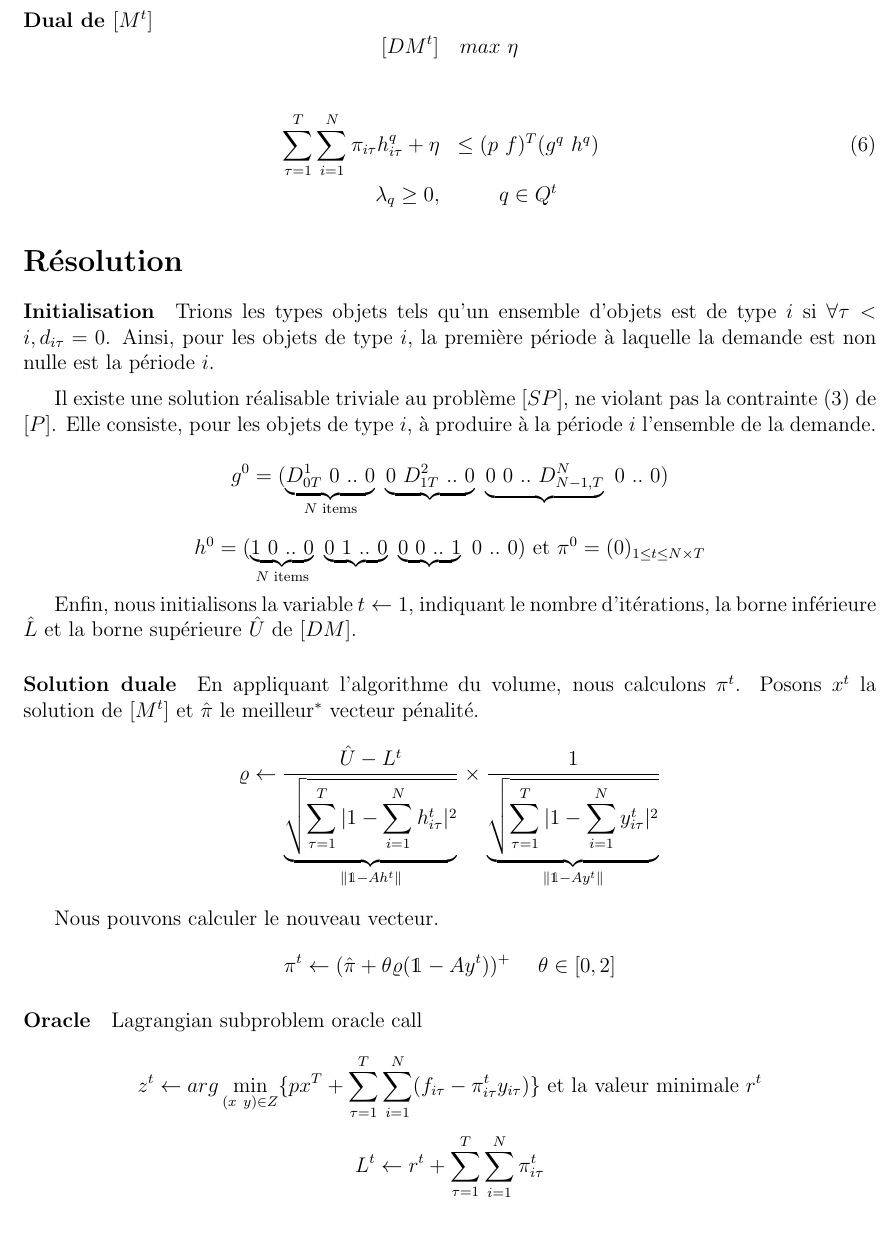
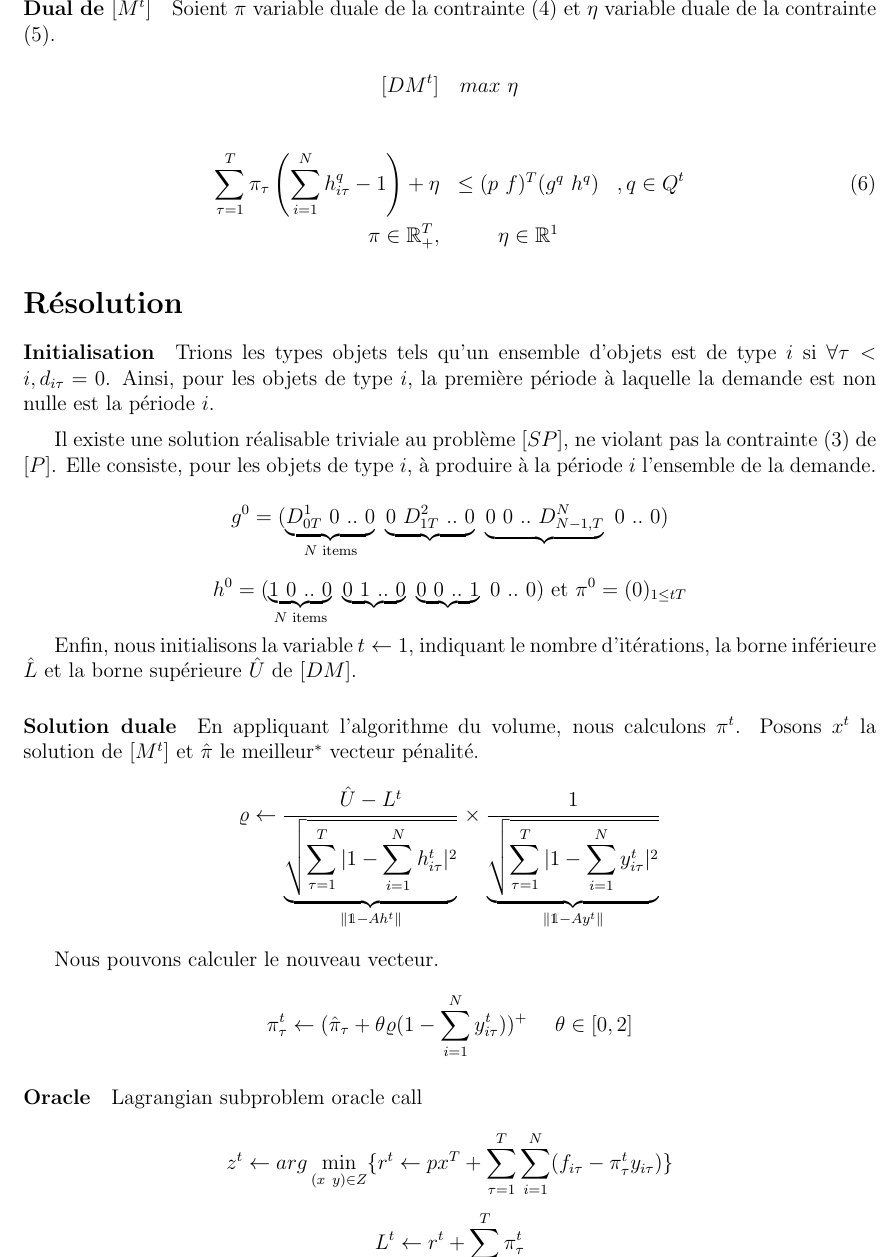
Before and after one commit to Merysad/SingleItemLotSizing, a LaTeX CV (rapport/resume.tex): part of page 3 of 3, cut so that both start at the same text, the shorter picture padded with empty space. Compiled offline with pdfLaTeX.

Commit message:
correction

```diff
--- a/rapport/resume.tex
+++ b/rapport/resume.tex
@@ -83,13 +83,13 @@
  	\end{eqnarray}
 
 \newpage
-\paragraph{Dual de $[M^t]$}
+\paragraph{Dual de $[M^t]$} Soient $\pi$ variable duale de la contrainte $(4)$ et $\eta$ variable duale de la contrainte $(5)$.
 
 $$ [DM^t] ~~~ max ~ \eta $$
 
 \begin{eqnarray}
- 		\sum_{\tau=1}^T \sum_{i=1}^N \pi_{i\tau}h_{i\tau}^q + \eta &\leq (p~f)^T(g^q~h^q) \\
- 		\lambda_q \geq 0,& q \in Q^t & \nonumber
+ 		\sum_{\tau=1}^T \pi_{\tau} \left( \sum_{i=1}^N h_{i\tau}^q -1 \right) + \eta &\leq (p~f)^T(g^q~h^q)  &, q\in Q^t\\
+ 		\pi \in \mathbb{R}^T_+,& \eta \in \mathbb{R}^1 \nonumber
  \end{eqnarray}
 
 
@@ -100,7 +100,7 @@ $$ [DM^t] ~~~ max ~ \eta $$
 
  $$ g^0=(\underbrace{D^1_{0T}~0~..~0}_{N \text{ items}} ~ \underbrace{0~D^2_{1T}~..~0} ~ \underbrace{0~0~..~D^N_{N-1,T}} ~0~..~0) $$
 
- $$h^0=(\underbrace{1~0~..~0}_{N \text{ items}} ~ \underbrace{0~1~..~0} ~ \underbrace{0~0~..~1} ~0~..~0) \text{ et } \pi^0=(0)_{1 \leq t \leq N\times T} $$
+ $$h^0=(\underbrace{1~0~..~0}_{N \text{ items}} ~ \underbrace{0~1~..~0} ~ \underbrace{0~0~..~1} ~0~..~0) \text{ et } \pi^0=(0)_{1 \leq t T} $$
 
  Enfin, nous initialisons la variable $t \leftarrow 1$, indiquant le nombre d'itérations, la borne inférieure $\hat{L}$ et la borne supérieure $\hat{U}$ de $[DM]$.
 
@@ -109,13 +109,13 @@ $$ [DM^t] ~~~ max ~ \eta $$
  |1 - \sum_{i=1}^N h_{i \tau}^t|^2 }}_{\parallel \mathds{1} - Ah^t \parallel}} \times \dfrac{1}{\underbrace{\sqrt{\sum_{\tau=1}^T |1 - \sum_{i=1}^N y_{i \tau}^t|^2 }}_{\parallel \mathds{1} - Ay^t \parallel}}$$
 
  Nous pouvons calculer le nouveau vecteur.
- $$ \pi^t \leftarrow (\hat{\pi} + \theta \varrho (\mathds{1}-Ay^t))^+ ~~~~ \theta \in [0,2] $$
+ $$ \pi^t_\tau \leftarrow (\hat{\pi}_\tau + \theta \varrho (1-\sum_{i=1}^Ny^t_{i\tau}))^+ ~~~~ \theta \in [0,2] $$
 
  \paragraph{Oracle} Lagrangian subproblem oracle call
 
- $$ z^t \leftarrow arg\min_{(x~y)\in Z}\{ px^T +  \sum_{\tau=1}^T \sum_{i=1}^N ( f_{i\tau} - \pi_{i\tau}^t y_{i\tau}) \} \text{ et la valeur minimale } r^t$$
+ $$ z^t \leftarrow arg\min_{(x~y)\in Z}\{ r^t \leftarrow px^T +  \sum_{\tau=1}^T \sum_{i=1}^N ( f_{i\tau} - \pi_{\tau}^t y_{i\tau}) \}$$
 
- $$L^t \leftarrow r^t + \sum_{\tau=1}^T \sum_{i=1}^N \pi_{i\tau}^t$$
+ $$L^t \leftarrow r^t + \sum_{\tau=1}^T \pi_{\tau}^t$$
 
 
 
```
Also changed, not shown: rapport/resume.pdf.
